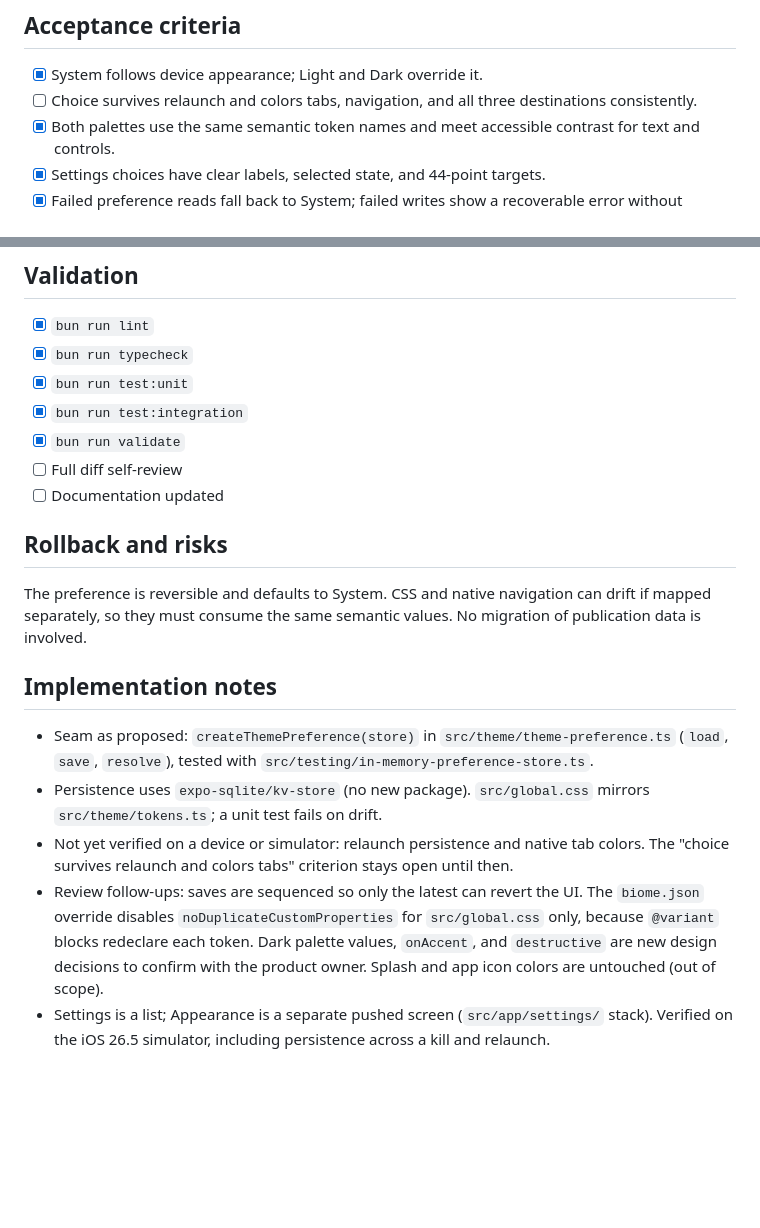
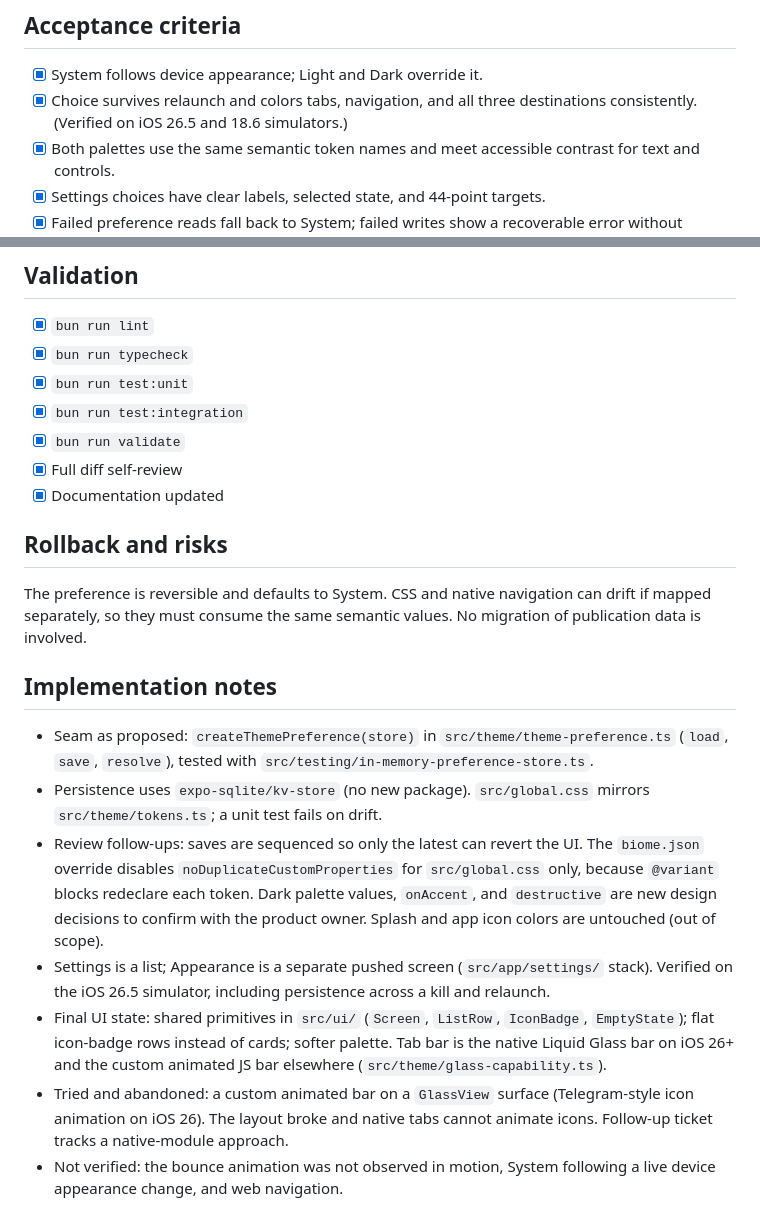
Before and after one commit to minkgkyaw9899/muse, a Markdown page: docs/plans/0002-semantic-theme.md, 2 parts joined by grey strips. Rendered like a GitHub page; blank space fills up the shorter version.

Commit message:
docs: finalize semantic theme plan notes
Co-Authored-By: Claude Sonnet 5.5 <noreply@anthropic.com>

```diff
--- a/docs/plans/0002-semantic-theme.md
+++ b/docs/plans/0002-semantic-theme.md
@@ -33,7 +33,7 @@ Proposed public seam, pending confirmation before the first test: a theme prefer
 ## Acceptance criteria
 
 - [x] System follows device appearance; Light and Dark override it.
-- [ ] Choice survives relaunch and colors tabs, navigation, and all three destinations consistently.
+- [x] Choice survives relaunch and colors tabs, navigation, and all three destinations consistently. (Verified on iOS 26.5 and 18.6 simulators.)
 - [x] Both palettes use the same semantic token names and meet accessible contrast for text and controls.
 - [x] Settings choices have clear labels, selected state, and 44-point targets.
 - [x] Failed preference reads fall back to System; failed writes show a recoverable error without claiming success.
@@ -52,8 +52,8 @@ Proposed public seam, pending confirmation before the first test: a theme prefer
 - [x] `bun run test:unit`
 - [x] `bun run test:integration`
 - [x] `bun run validate`
-- [ ] Full diff self-review
-- [ ] Documentation updated
+- [x] Full diff self-review
+- [x] Documentation updated
 
 ## Rollback and risks
 
@@ -63,6 +63,8 @@ The preference is reversible and defaults to System. CSS and native navigation c
 
 - Seam as proposed: `createThemePreference(store)` in `src/theme/theme-preference.ts` (`load`, `save`, `resolve`), tested with `src/testing/in-memory-preference-store.ts`.
 - Persistence uses `expo-sqlite/kv-store` (no new package). `src/global.css` mirrors `src/theme/tokens.ts`; a unit test fails on drift.
-- Not yet verified on a device or simulator: relaunch persistence and native tab colors. The "choice survives relaunch and colors tabs" criterion stays open until then.
 - Review follow-ups: saves are sequenced so only the latest can revert the UI. The `biome.json` override disables `noDuplicateCustomProperties` for `src/global.css` only, because `@variant` blocks redeclare each token. Dark palette values, `onAccent`, and `destructive` are new design decisions to confirm with the product owner. Splash and app icon colors are untouched (out of scope).
 - Settings is a list; Appearance is a separate pushed screen (`src/app/settings/` stack). Verified on the iOS 26.5 simulator, including persistence across a kill and relaunch.
+- Final UI state: shared primitives in `src/ui/` (`Screen`, `ListRow`, `IconBadge`, `EmptyState`); flat icon-badge rows instead of cards; softer palette. Tab bar is the native Liquid Glass bar on iOS 26+ and the custom animated JS bar elsewhere (`src/theme/glass-capability.ts`).
+- Tried and abandoned: a custom animated bar on a `GlassView` surface (Telegram-style icon animation on iOS 26). The layout broke and native tabs cannot animate icons. Follow-up ticket tracks a native-module approach.
+- Not verified: the bounce animation was not observed in motion, System following a live device appearance change, and web navigation.
```
